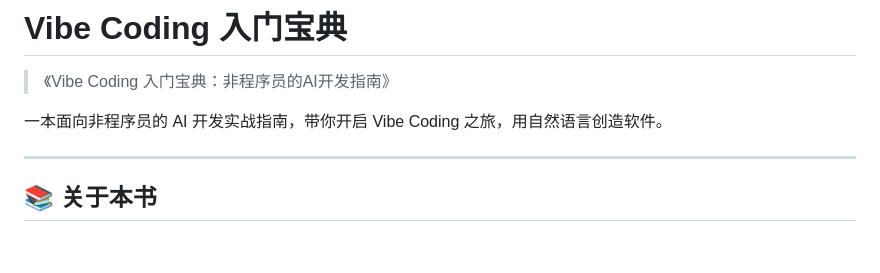
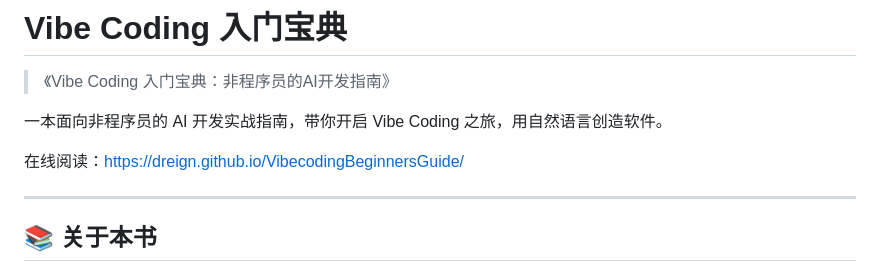
Before and after one commit to dreign/VibecodingBeginnersGuide, a Markdown page: README.md, the part around the change. Rendered like a GitHub page; blank space fills up the shorter version.

Commit message:
Add online reading link to README
Added online reading link for the book.

```diff
--- a/README.md
+++ b/README.md
@@ -3,6 +3,8 @@
 > 《Vibe Coding 入门宝典：非程序员的AI开发指南》
 
 一本面向非程序员的 AI 开发实战指南，带你开启 Vibe Coding 之旅，用自然语言创造软件。
+
+在线阅读：https://dreign.github.io/VibecodingBeginnersGuide/
 
 ---
 
```
